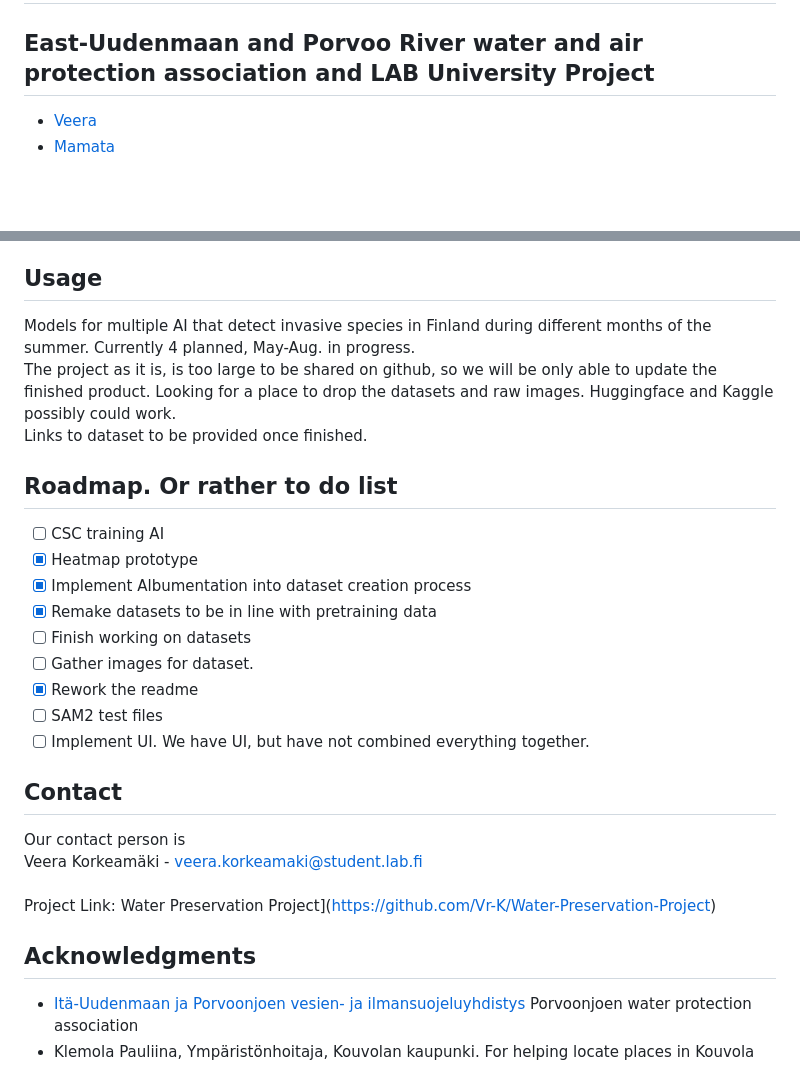
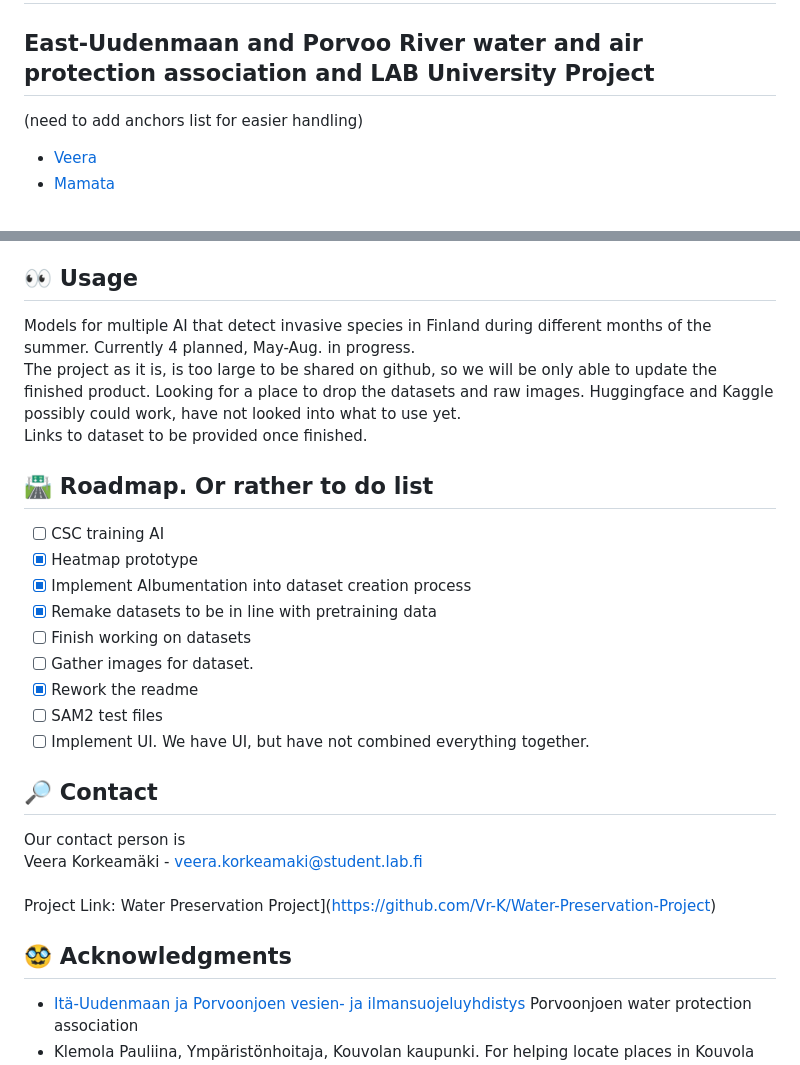
Before and after one commit to Vr-K/Water-Preservation-Project, a Markdown page: README.md, 2 parts joined by grey strips. Drawn GitHub-style; blank space fills up the shorter version.

Commit message:
Update README.md
added emojis for easier reading of the text wall

```diff
--- a/README.md
+++ b/README.md
@@ -1,5 +1,7 @@
 # 🌾 Water-Preservation-Project 🌾
 ## East-Uudenmaan and Porvoo River water and air protection association and LAB University Project
+
+(need to add anchors list for easier handling)
 
 - [Veera](https://github.com/Vr-K)
 - [Mamata](https://github.com/mamatanepal53)
@@ -98,14 +99,14 @@ Under construction. For now see files Dataset Guide and folder on how to get sta
 
 
 <!-- USAGE EXAMPLES -->
-## Usage
+## 👀 Usage
 
 Models for multiple AI that detect invasive species in Finland during different months of the summer. Currently 4 planned, May-Aug. in progress.<br>
-The project as it is, is too large to be shared on github, so we will be only able to update the finished product. Looking for a place to drop the datasets and raw images. Huggingface and Kaggle possibly could work.<br>
+The project as it is, is too large to be shared on github, so we will be only able to update the finished product. Looking for a place to drop the datasets and raw images. Huggingface and Kaggle possibly could work, have not looked into what to use yet.<br>
 Links to dataset to be provided once finished.
 
 <!-- ROADMAP -->
-## Roadmap. Or rather to do list
+## 🛣️ Roadmap. Or rather to do list
 
 - [ ] CSC training AI
 - [x] Heatmap prototype
@@ -118,7 +119,7 @@ Links to dataset to be provided once finished.
 - [ ] Implement UI. We have UI, but have not combined everything together.
 
 <!-- CONTACT -->
-## Contact
+## 🔎 Contact
 Our contact person is<br>
 Veera Korkeamäki - veera.korkeamaki@student.lab.fi
 <br><br>
@@ -126,7 +127,7 @@ Project Link: Water Preservation Project](https://github.com/Vr-K/Water-Preserva
 
 
 <!-- ACKNOWLEDGMENTS -->
-## Acknowledgments
+## 🥸 Acknowledgments
 
 * [Itä-Uudenmaan ja Porvoonjoen vesien- ja ilmansuojeluyhdistys](https://vesi-ilma.fi/) Porvoonjoen water protection association
 * Klemola Pauliina, Ympäristönhoitaja, Kouvolan kaupunki. For helping locate places in Kouvola with invasive species.
```
Also changed, not shown: other parts of README.md (+2 -3 lines).
